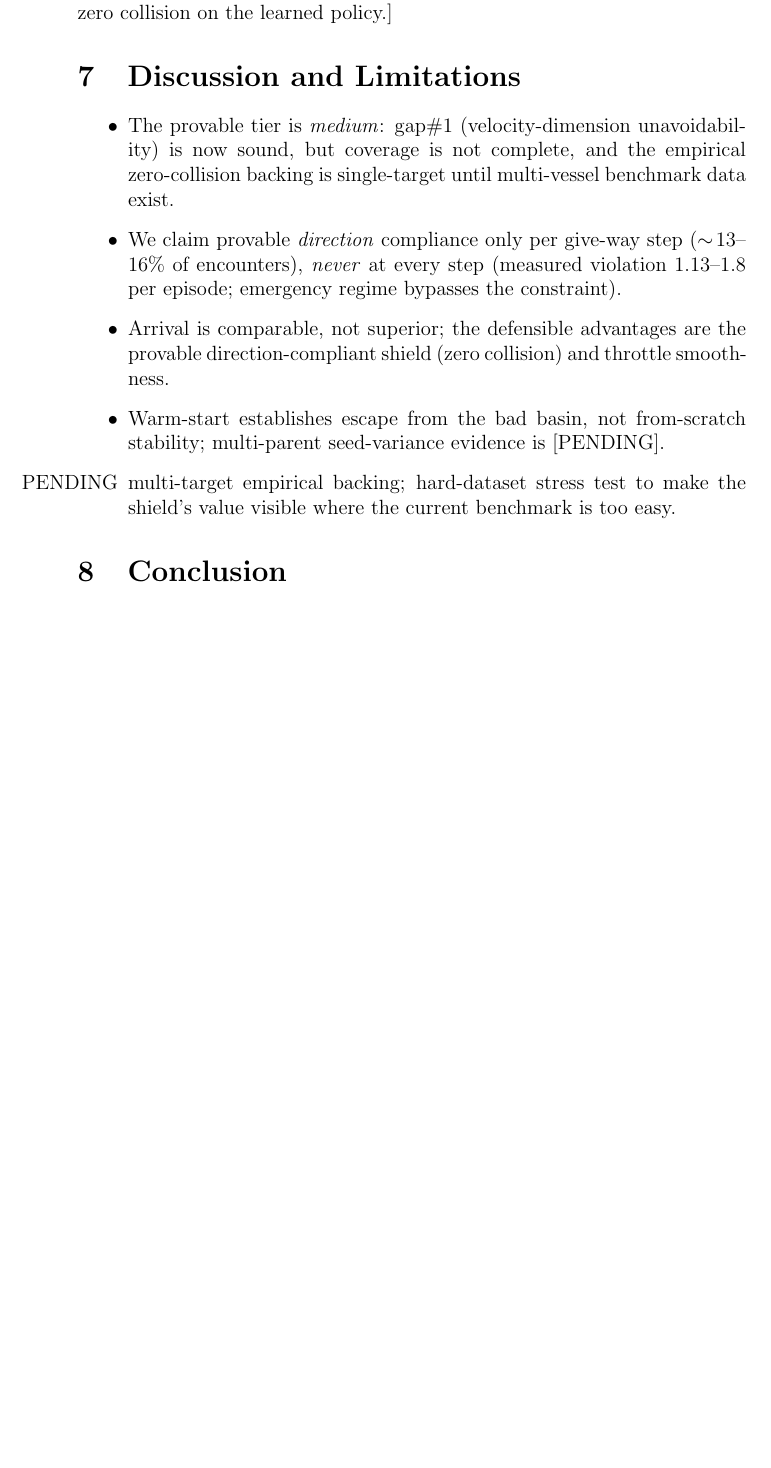
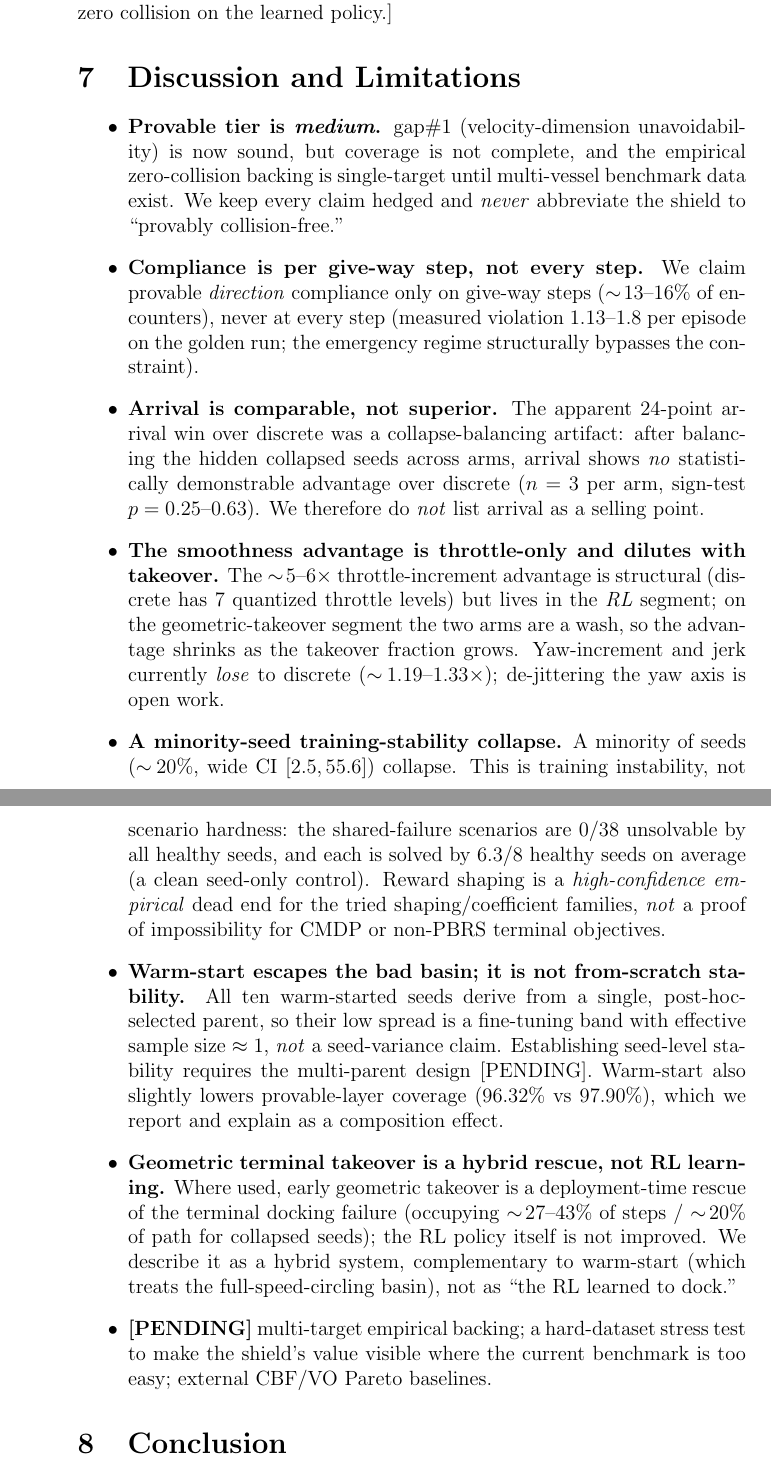
Before and after one commit to Weiyu-04/TRB-2027-ContinuesPPO, a LaTeX document (TRB/Paper/trb2027_main.tex): part of page 12 of 13 before the commit and two parts of pages 12 and 13 of 13 after it, the two joined at a grey line, cut so that both start at the same text, the shorter picture padded with empty space. Compiled offline with pdfLaTeX.

Commit message:
Land honest over-claim wording (L189 E) into paper Discussion
Expand Discussion/Limitations with the already-decided honest phrasings:
compliance is per-give-way-step not every-step; arrival win was a
collapse-balancing artifact (no demonstrable advantage); throttle
smoothness lives in the RL segment and dilutes with takeover, yaw loses;
minority-seed collapse is training-instability (0/38 shared, 6.3/8
solvable), reward shaping a high-confidence not proven dead end; warm-start
escapes the basin with effective n~=1, not from-scratch stability;
geometric takeover is a hybrid rescue not RL learning. Numbers sourced to
03 L189/L191-B/L192.

Co-Authored-By: Claude Opus 4.8 <noreply@anthropic.com>
Claude-Session: https://claude.ai/code/session_01VUn4kFato5L1ZkECJGeHbe

```diff
--- a/TRB/Paper/trb2027_main.tex
+++ b/TRB/Paper/trb2027_main.tex
@@ -193,20 +193,60 @@ collision on the learned policy.]
 
 % =====================================================================
 \section{Discussion and Limitations}
-% [DRAFT · 把 13 条 over-claim 收紧措辞落这里 · L189 E / L191-B / L192]
+% [DRAFT · 13 条 over-claim 收紧措辞已落此处 · 依据 03 L189 E + L191-B + L192]
+% 数字来源：violation 1.13-1.8 / 崩率~20% CI[2.5,55.6] / 0-38 shared + 6.3-of-8 /
+%   接管步 27-43% 路径~20% / 油门~5x 住 RL 段 / yaw 输 1.19-1.33x / 覆盖 96.32 vs 97.90.
 \begin{itemize}
-  \item The provable tier is \emph{medium}: gap\#1 (velocity-dimension
+  \item \textbf{Provable tier is \emph{medium}.} gap\#1 (velocity-dimension
   unavoidability) is now sound, but coverage is not complete, and the empirical
   zero-collision backing is single-target until multi-vessel benchmark data exist.
-  \item We claim provable \emph{direction} compliance only per give-way step
-  ($\sim\!13$--$16\%$ of encounters), \emph{never} at every step (measured
-  violation $1.13$--$1.8$ per episode; emergency regime bypasses the constraint).
-  \item Arrival is comparable, not superior; the defensible advantages are the
-  provable direction-compliant shield (zero collision) and throttle smoothness.
-  \item Warm-start establishes escape from the bad basin, not from-scratch
-  stability; multi-parent seed-variance evidence is [PENDING].
-  \item [PENDING] multi-target empirical backing; hard-dataset stress test to make
-  the shield's value visible where the current benchmark is too easy.
+  We keep every claim hedged and \emph{never} abbreviate the shield to ``provably
+  collision-free.''
+
+  \item \textbf{Compliance is per give-way step, not every step.} We claim provable
+  \emph{direction} compliance only on give-way steps ($\sim\!13$--$16\%$ of
+  encounters), never at every step (measured violation $1.13$--$1.8$ per episode on
+  the golden run; the emergency regime structurally bypasses the constraint).
+
+  \item \textbf{Arrival is comparable, not superior.} The apparent 24-point
+  arrival win over discrete was a collapse-balancing artifact: after balancing the
+  hidden collapsed seeds across arms, arrival shows \emph{no} statistically
+  demonstrable advantage over discrete ($n=3$ per arm, sign-test $p=0.25$--$0.63$).
+  We therefore do \emph{not} list arrival as a selling point.
+
+  \item \textbf{The smoothness advantage is throttle-only and dilutes with
+  takeover.} The $\sim\!5$--$6\times$ throttle-increment advantage is structural
+  (discrete has 7 quantized throttle levels) but lives in the \emph{RL} segment; on
+  the geometric-takeover segment the two arms are a wash, so the advantage shrinks
+  as the takeover fraction grows. Yaw-increment and jerk currently \emph{lose} to
+  discrete ($\sim\!1.19$--$1.33\times$); de-jittering the yaw axis is open work.
+
+  \item \textbf{A minority-seed training-stability collapse.} A minority of seeds
+  ($\sim\!20\%$, wide CI $[2.5,55.6]$) collapse. This is training instability, not
+  scenario hardness: the shared-failure scenarios are $0/38$ unsolvable by all
+  healthy seeds, and each is solved by $6.3/8$ healthy seeds on average (a clean
+  seed-only control). Reward shaping is a \emph{high-confidence empirical} dead end
+  for the tried shaping/coefficient families, \emph{not} a proof of impossibility
+  for CMDP or non-PBRS terminal objectives.
+
+  \item \textbf{Warm-start escapes the bad basin; it is not from-scratch
+  stability.} All ten warm-started seeds derive from a single, post-hoc-selected
+  parent, so their low spread is a fine-tuning band with effective sample size
+  $\approx 1$, \emph{not} a seed-variance claim. Establishing seed-level stability
+  requires the multi-parent design [PENDING]. Warm-start also slightly lowers
+  provable-layer coverage ($96.32\%$ vs $97.90\%$), which we report and explain as
+  a composition effect.
+
+  \item \textbf{Geometric terminal takeover is a hybrid rescue, not RL learning.}
+  Where used, early geometric takeover is a deployment-time rescue of the terminal
+  docking failure (occupying $\sim\!27$--$43\%$ of steps / $\sim\!20\%$ of path for
+  collapsed seeds); the RL policy itself is not improved. We describe it as a hybrid
+  system, complementary to warm-start (which treats the full-speed-circling basin),
+  not as ``the RL learned to dock.''
+
+  \item \textbf{[PENDING]} multi-target empirical backing; a hard-dataset stress
+  test to make the shield's value visible where the current benchmark is too easy;
+  external CBF/VO Pareto baselines.
 \end{itemize}
 
 % =====================================================================
```
